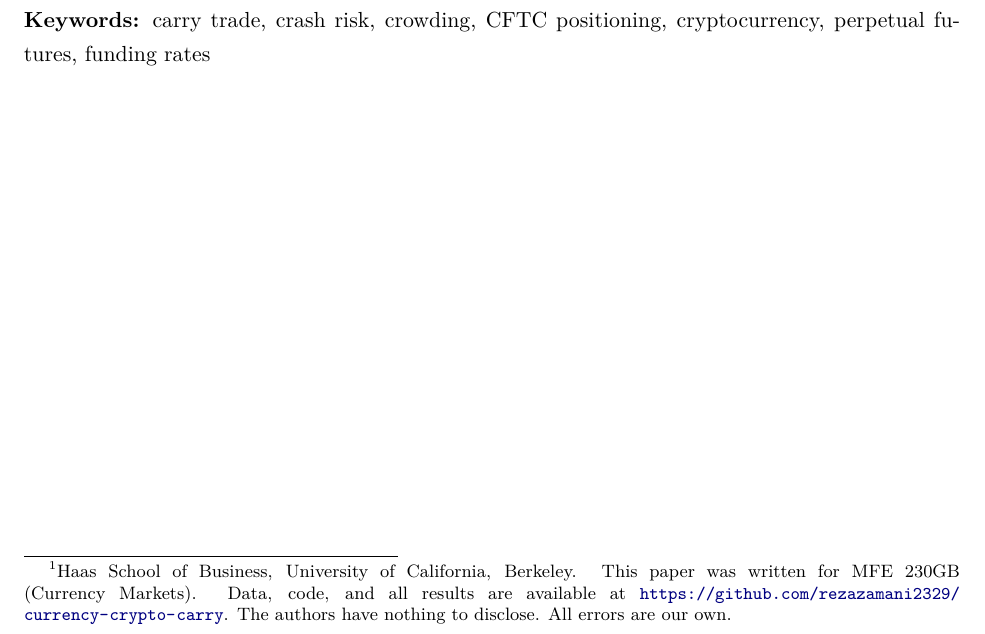
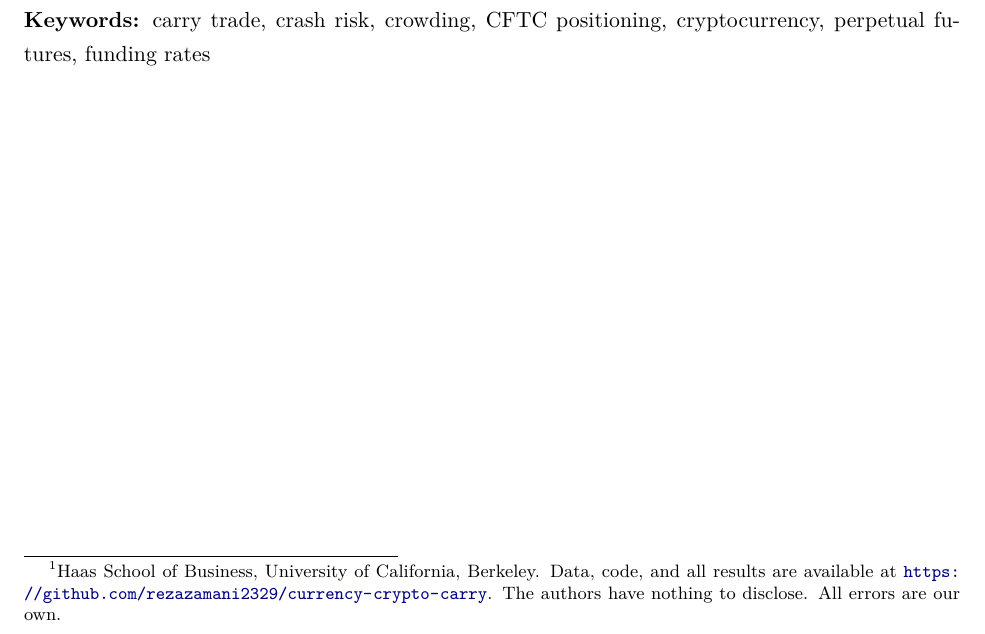
Before and after one commit to rezazamani2329/currency-crypto-carry, a LaTeX paper (paper/crowded_carry_paper.tex): part of page 1 of 32, cut so that both start at the same text. Compiled offline with pdfLaTeX.

Commit message:
Paper: remove course note from title footnote

```diff
--- a/paper/crowded_carry_paper.tex
+++ b/paper/crowded_carry_paper.tex
@@ -27,7 +27,7 @@
 \begin{center}
 {\LARGE\bfseries Crowded Carry: Crash Risk in\\[0.25em] Foreign Exchange and Crypto Carry Trades\par}
 \vspace{1.5em}
-{\large Amir Kermani \qquad Reza Zamani \qquad Paraj Goyal\footnote{Haas School of Business, University of California, Berkeley. This paper was written for MFE 230GB (Currency Markets). Data, code, and all results are available at \url{https://github.com/rezazamani2329/currency-crypto-carry}. The authors have nothing to disclose. All errors are our own.}\par}
+{\large Amir Kermani \qquad Reza Zamani \qquad Paraj Goyal\footnote{Haas School of Business, University of California, Berkeley. Data, code, and all results are available at \url{https://github.com/rezazamani2329/currency-crypto-carry}. The authors have nothing to disclose. All errors are our own.}\par}
 \vspace{1em}
 {\large October 2026\par}
 \end{center}
```
Also changed, not shown: paper/crowded_carry_paper.pdf, 1 other file.
